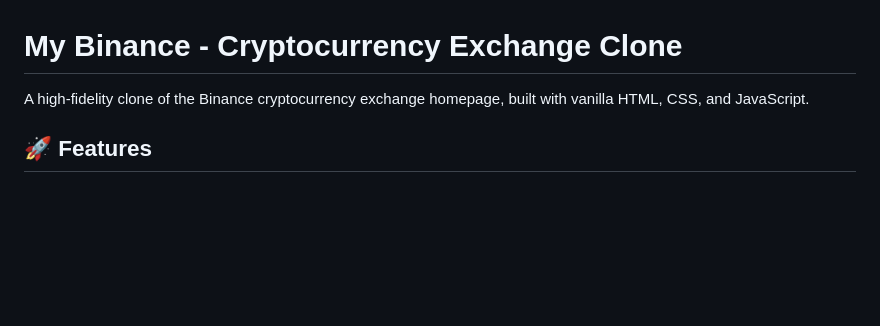
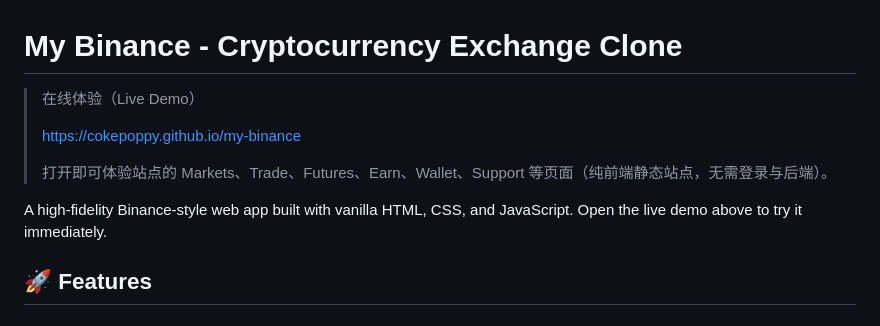
Before and after one commit to cokepoppy/my-binance, a Markdown page: README.md, the part around the change. GitHub-like rendering; blank space fills up the shorter version.

Commit message:
docs: add live demo link to README (GitHub Pages)

```diff
--- a/README.md
+++ b/README.md
@@ -1,6 +1,12 @@
 # My Binance - Cryptocurrency Exchange Clone
 
-A high-fidelity clone of the Binance cryptocurrency exchange homepage, built with vanilla HTML, CSS, and JavaScript.
+> 在线体验（Live Demo）
+>
+> https://cokepoppy.github.io/my-binance
+>
+> 打开即可体验站点的 Markets、Trade、Futures、Earn、Wallet、Support 等页面（纯前端静态站点，无需登录与后端）。
+
+A high-fidelity Binance‑style web app built with vanilla HTML, CSS, and JavaScript. Open the live demo above to try it immediately.
 
 ## 🚀 Features
 
```
